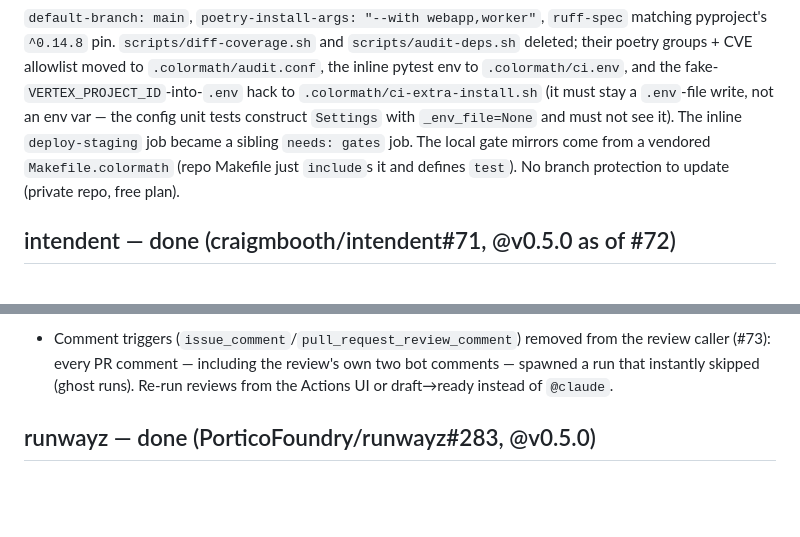
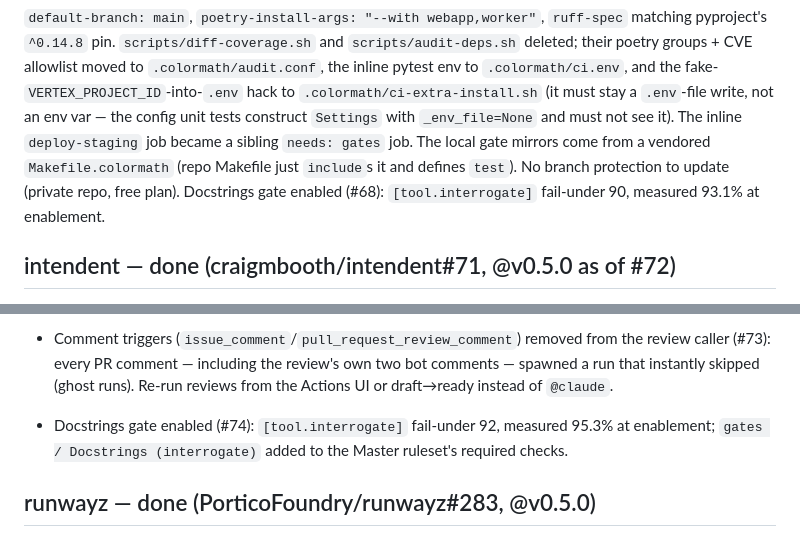
Before and after one commit to craigmbooth/colormath, a Markdown page: docs/adoption-notes.md, 2 parts joined by grey strips. Drawn GitHub-style; blank space fills up the shorter version.

Commit message:
docs: adoption notes — docstrings gate enabled on all three products
talas #68 (fail-under 90, measured 93.1%), intendent #74 (fail-under 92,
measured 95.3%, added to the Master ruleset's required checks), runwayz
already enforcing since adoption (#283).

Co-Authored-By: Claude Fable 5 <noreply@anthropic.com>
Claude-Session: https://claude.ai/code/session_01WvQzim4FNtREbZYvPoUyBw

```diff
--- a/docs/adoption-notes.md
+++ b/docs/adoption-notes.md
@@ -16,7 +16,8 @@ construct `Settings` with `_env_file=None` and must not see it). The inline
 `deploy-staging` job became a sibling `needs: gates` job. The local gate
 mirrors come from a vendored `Makefile.colormath` (repo Makefile just
 `include`s it and defines `test`). No branch protection to update (private
-repo, free plan).
+repo, free plan). Docstrings gate enabled (#68): `[tool.interrogate]`
+fail-under 90, measured 93.1% at enablement.
 
 ## intendent — done (craigmbooth/intendent#71, @v0.5.0 as of #72)
 
@@ -39,6 +40,9 @@ repo, free plan).
   from the review caller (#73): every PR comment — including the review's own
   two bot comments — spawned a run that instantly skipped (ghost runs).
   Re-run reviews from the Actions UI or draft→ready instead of `@claude`.
+- Docstrings gate enabled (#74): `[tool.interrogate]` fail-under 92, measured
+  95.3% at enablement; `gates / Docstrings (interrogate)` added to the
+  Master ruleset's required checks.
 
 ## runwayz — done (PorticoFoundry/runwayz#283, @v0.5.0)
 
```
